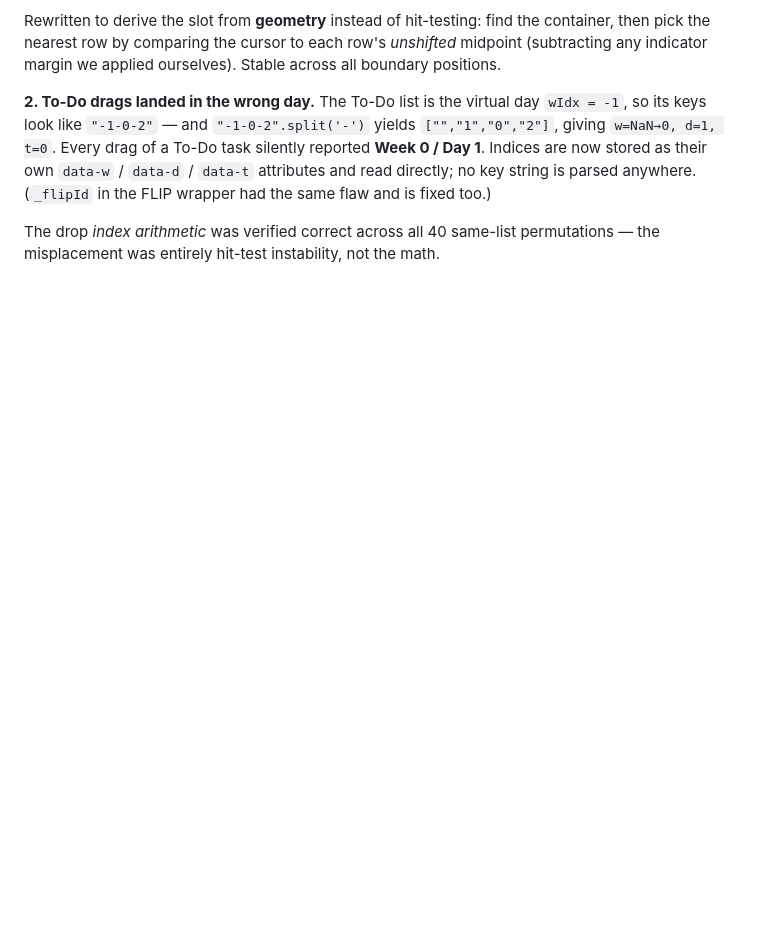
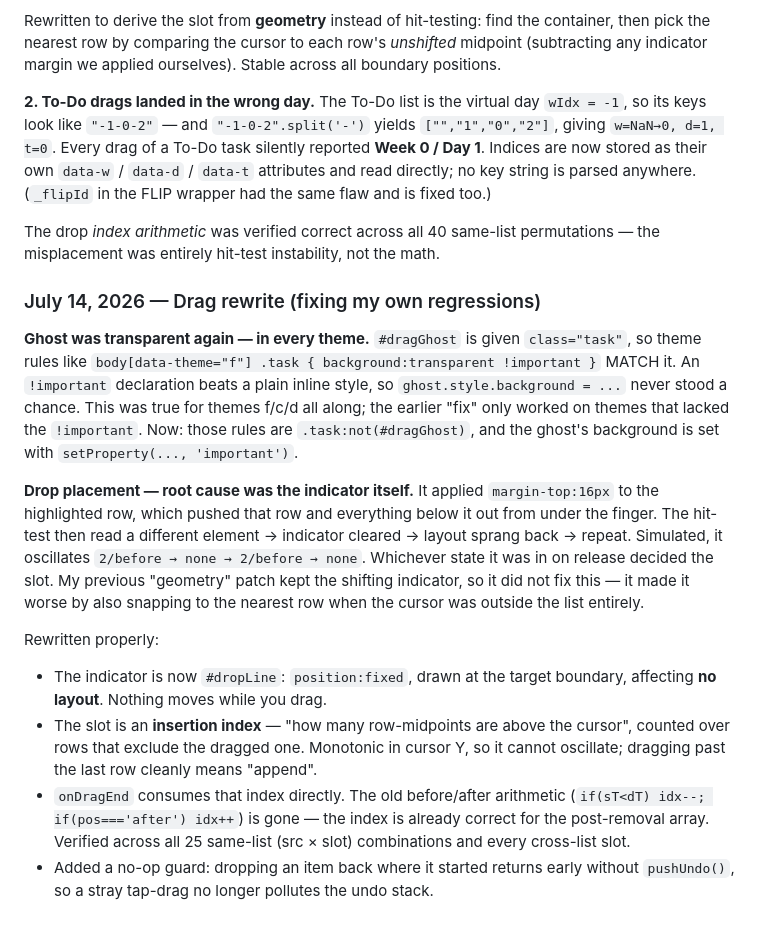
Before and after one commit to FiniteGambino/FiniteGambino.github.io, a Markdown page: CHANGELOG.md, the part around the change. Rendered like a GitHub page; blank space fills up the shorter version.

Commit message:
Changelog: drag rewrite

```diff
--- a/CHANGELOG.md
+++ b/CHANGELOG.md
@@ -493,3 +493,31 @@ parsed anywhere. (`_flipId` in the FLIP wrapper had the same flaw and is fixed t
 
 The drop *index arithmetic* was verified correct across all 40 same-list permutations — the
 misplacement was entirely hit-test instability, not the math.
+
+### July 14, 2026 — Drag rewrite (fixing my own regressions)
+
+**Ghost was transparent again — in every theme.** `#dragGhost` is given `class="task"`, so theme
+rules like `body[data-theme="f"] .task { background:transparent !important }` MATCH it. An
+`!important` declaration beats a plain inline style, so `ghost.style.background = ...` never stood a
+chance. This was true for themes f/c/d all along; the earlier "fix" only worked on themes that
+lacked the `!important`. Now: those rules are `.task:not(#dragGhost)`, and the ghost's background is
+set with `setProperty(..., 'important')`.
+
+**Drop placement — root cause was the indicator itself.** It applied `margin-top:16px` to the
+highlighted row, which pushed that row and everything below it out from under the finger. The
+hit-test then read a different element → indicator cleared → layout sprang back → repeat. Simulated,
+it oscillates `2/before → none → 2/before → none`. Whichever state it was in on release decided the
+slot. My previous "geometry" patch kept the shifting indicator, so it did not fix this — it made it
+worse by also snapping to the nearest row when the cursor was outside the list entirely.
+
+Rewritten properly:
+- The indicator is now `#dropLine`: `position:fixed`, drawn at the target boundary, affecting **no
+  layout**. Nothing moves while you drag.
+- The slot is an **insertion index** — "how many row-midpoints are above the cursor", counted over
+  rows that exclude the dragged one. Monotonic in cursor Y, so it cannot oscillate; dragging past the
+  last row cleanly means "append".
+- `onDragEnd` consumes that index directly. The old before/after arithmetic (`if(sT<dT) idx--;
+  if(pos==='after') idx++`) is gone — the index is already correct for the post-removal array.
+  Verified across all 25 same-list (src × slot) combinations and every cross-list slot.
+- Added a no-op guard: dropping an item back where it started returns early without `pushUndo()`, so
+  a stray tap-drag no longer pollutes the undo stack.
```
